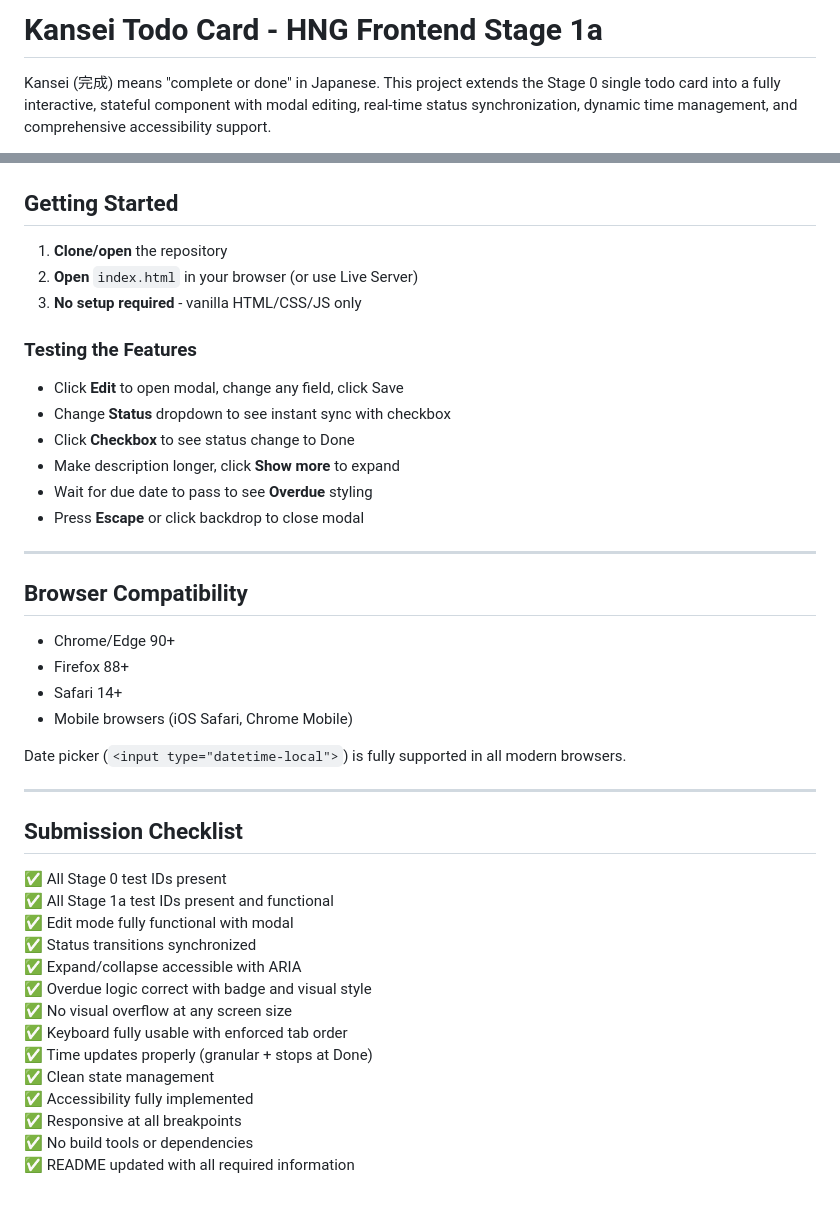
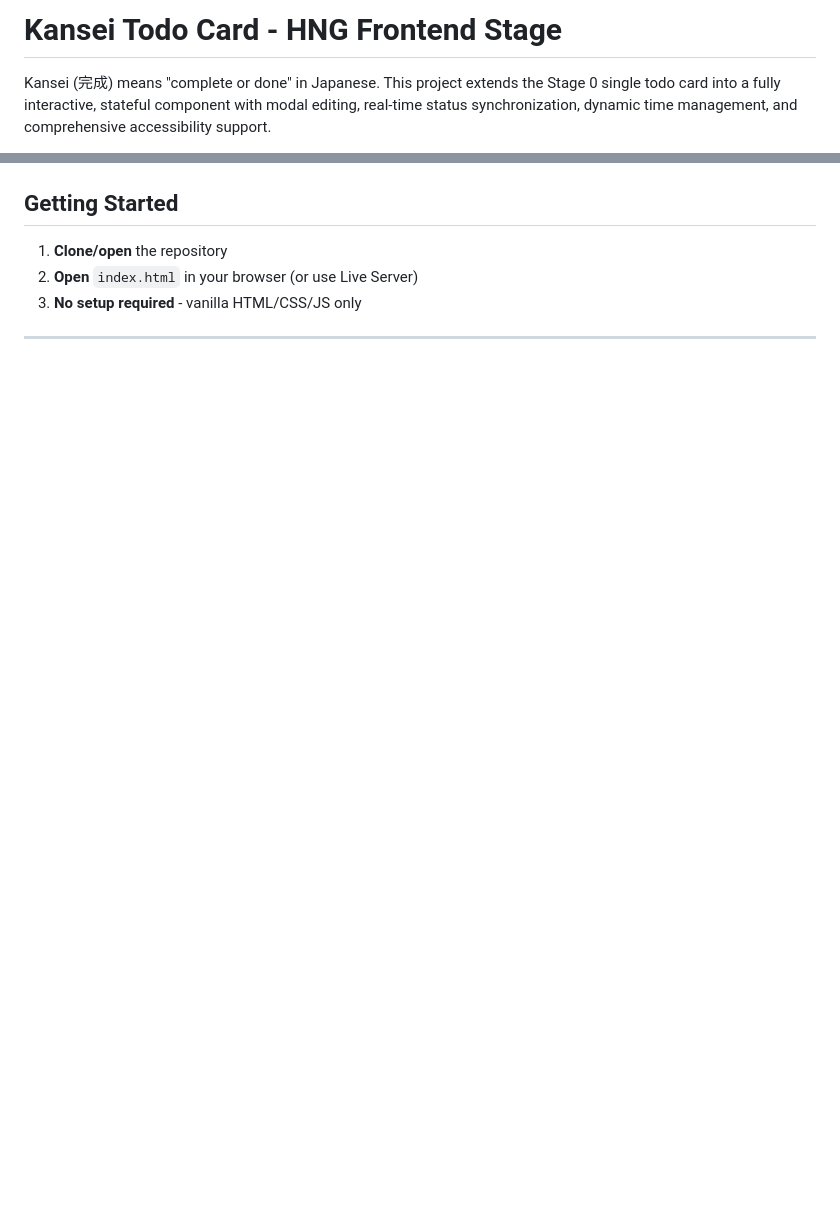
Before and after one commit to C-J7/HNG-Frontend-Internship, a Markdown page: Kansei_todoApp/Readme.md, 2 parts joined by grey strips. Rendered like a GitHub page; blank space fills up the shorter version.

```diff
--- a/Kansei_todoApp/Readme.md
+++ b/Kansei_todoApp/Readme.md
@@ -1,4 +1,4 @@
-# Kansei Todo Card - HNG Frontend Stage 1a
+# Kansei Todo Card - HNG Frontend Stage
 
 Kansei (完成) means "complete or done" in Japanese. This project extends the Stage 0 single todo card into a fully interactive, stateful component with modal editing, real-time status synchronization, dynamic time management, and comprehensive accessibility support.
 
@@ -191,41 +142,4 @@ Enforced tab order (tabindex):
 1. **Clone/open** the repository
 2. **Open** `index.html` in your browser (or use Live Server)
 3. **No setup required** - vanilla HTML/CSS/JS only
-
-### Testing the Features
-- Click **Edit** to open modal, change any field, click Save
-- Change **Status** dropdown to see instant sync with checkbox
-- Click **Checkbox** to see status change to Done
-- Make description longer, click **Show more** to expand
-- Wait for due date to pass to see **Overdue** styling
-- Press **Escape** or click backdrop to close modal
-
 ---
-
-## Browser Compatibility
-
-- Chrome/Edge 90+
-- Firefox 88+
-- Safari 14+
-- Mobile browsers (iOS Safari, Chrome Mobile)
-
-Date picker (`<input type="datetime-local">`) is fully supported in all modern browsers.
-
----
-
-## Submission Checklist
-
-✅ All Stage 0 test IDs present
-✅ All Stage 1a test IDs present and functional
-✅ Edit mode fully functional with modal
-✅ Status transitions synchronized
-✅ Expand/collapse accessible with ARIA
-✅ Overdue logic correct with badge and visual style
-✅ No visual overflow at any screen size
-✅ Keyboard fully usable with enforced tab order
-✅ Time updates properly (granular + stops at Done)
-✅ Clean state management
-✅ Accessibility fully implemented
-✅ Responsive at all breakpoints
-✅ No build tools or dependencies
-✅ README updated with all required information
```
Also changed, not shown: other parts of Kansei_todoApp/Readme.md (+5 -54 lines).
